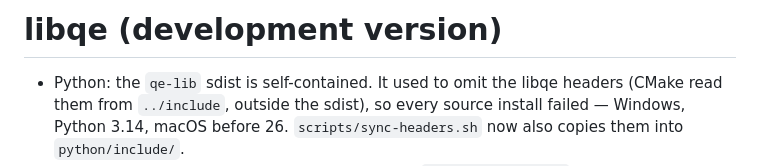
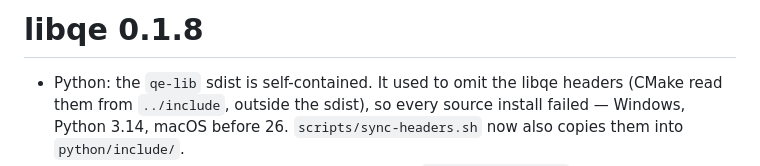
Before and after one commit to epistemic-analytics/libqe, a Markdown page: NEWS.md, the part around the change. GitHub-like rendering.

```diff
--- a/NEWS.md
+++ b/NEWS.md
@@ -1,4 +1,4 @@
-# libqe (development version)
+# libqe 0.1.8
 
 - Python: the `qe-lib` sdist is self-contained. It used to omit the libqe headers (CMake read them from `../include`, outside the sdist), so every source install failed — Windows, Python 3.14, macOS before 26. `scripts/sync-headers.sh` now also copies them into `python/include/`.
 - Python: Windows wheels are built by the GitHub `windows-builds.yml` workflow from the published sdist (dispatched by cranqe's nightly), and the build uses a fixed `build/{wheel_tag}` directory instead of a temp dir whose cleanup failed on Windows (WinError 32).
```
Also changed, not shown: R/NEWS.md (+1 -1 lines).
